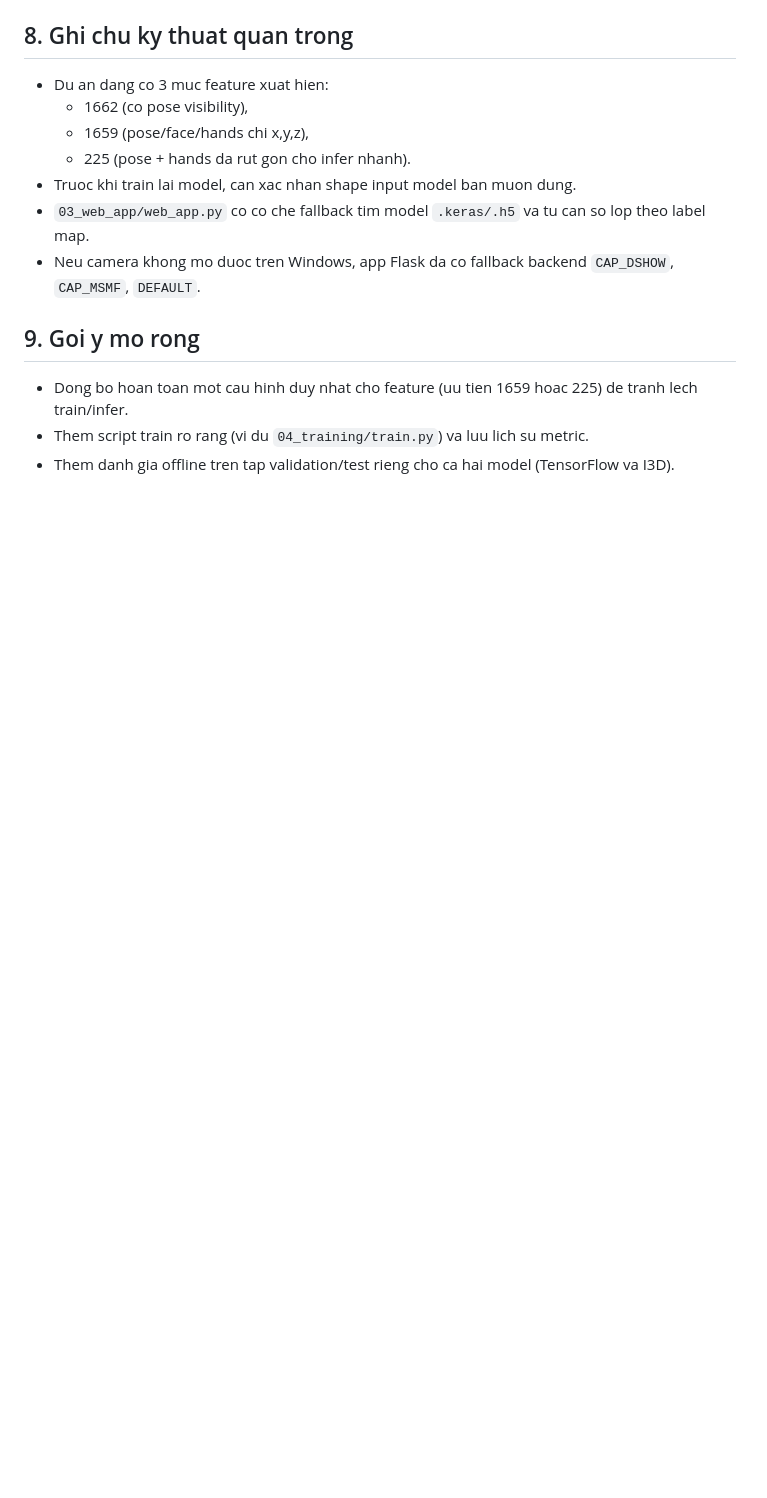
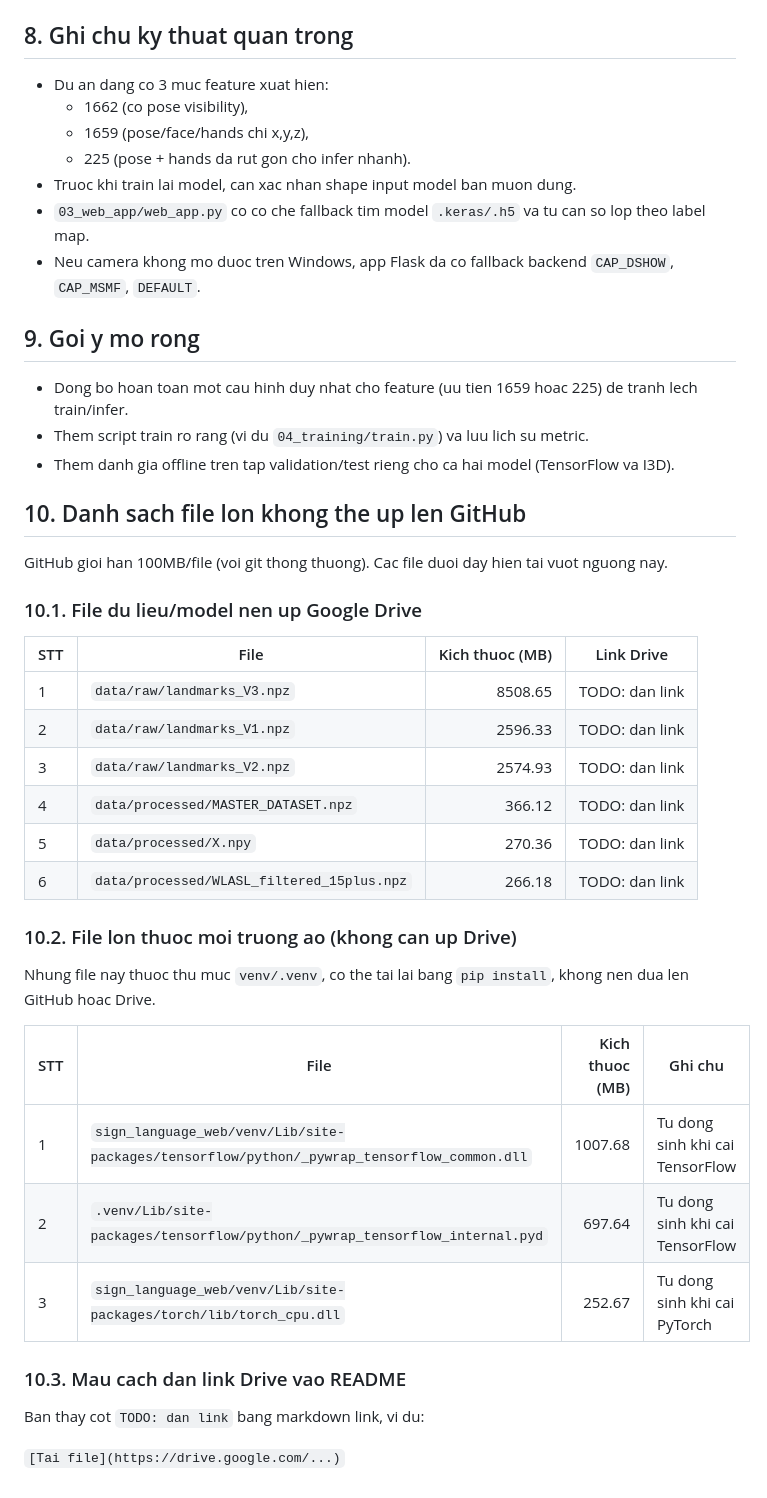
Before and after one commit to panno1vn/sign_language_web, a Markdown page: README.md, the part around the change. Drawn GitHub-style; blank space fills up the shorter version.

Commit message:
Update README with large-file Drive section

```diff
--- a/README.md
+++ b/README.md
@@ -262,3 +262,34 @@ Mo:
 - Dong bo hoan toan mot cau hinh duy nhat cho feature (uu tien 1659 hoac 225) de tranh lech train/infer.
 - Them script train ro rang (vi du `04_training/train.py`) va luu lich su metric.
 - Them danh gia offline tren tap validation/test rieng cho ca hai model (TensorFlow va I3D).
+
+## 10. Danh sach file lon khong the up len GitHub
+
+GitHub gioi han 100MB/file (voi git thong thuong). Cac file duoi day hien tai vuot nguong nay.
+
+### 10.1. File du lieu/model nen up Google Drive
+
+| STT | File | Kich thuoc (MB) | Link Drive |
+|---|---|---:|---|
+| 1 | `data/raw/landmarks_V3.npz` | 8508.65 | TODO: dan link |
+| 2 | `data/raw/landmarks_V1.npz` | 2596.33 | TODO: dan link |
+| 3 | `data/raw/landmarks_V2.npz` | 2574.93 | TODO: dan link |
+| 4 | `data/processed/MASTER_DATASET.npz` | 366.12 | TODO: dan link |
+| 5 | `data/processed/X.npy` | 270.36 | TODO: dan link |
+| 6 | `data/processed/WLASL_filtered_15plus.npz` | 266.18 | TODO: dan link |
+
+### 10.2. File lon thuoc moi truong ao (khong can up Drive)
+
+Nhung file nay thuoc thu muc `venv/.venv`, co the tai lai bang `pip install`, khong nen dua len GitHub hoac Drive.
+
+| STT | File | Kich thuoc (MB) | Ghi chu |
+|---|---|---:|---|
+| 1 | `sign_language_web/venv/Lib/site-packages/tensorflow/python/_pywrap_tensorflow_common.dll` | 1007.68 | Tu dong sinh khi cai TensorFlow |
+| 2 | `.venv/Lib/site-packages/tensorflow/python/_pywrap_tensorflow_internal.pyd` | 697.64 | Tu dong sinh khi cai TensorFlow |
+| 3 | `sign_language_web/venv/Lib/site-packages/torch/lib/torch_cpu.dll` | 252.67 | Tu dong sinh khi cai PyTorch |
+
+### 10.3. Mau cach dan link Drive vao README
+
+Ban thay cot `TODO: dan link` bang markdown link, vi du:
+
+`[Tai file](https://drive.google.com/...)`
```
